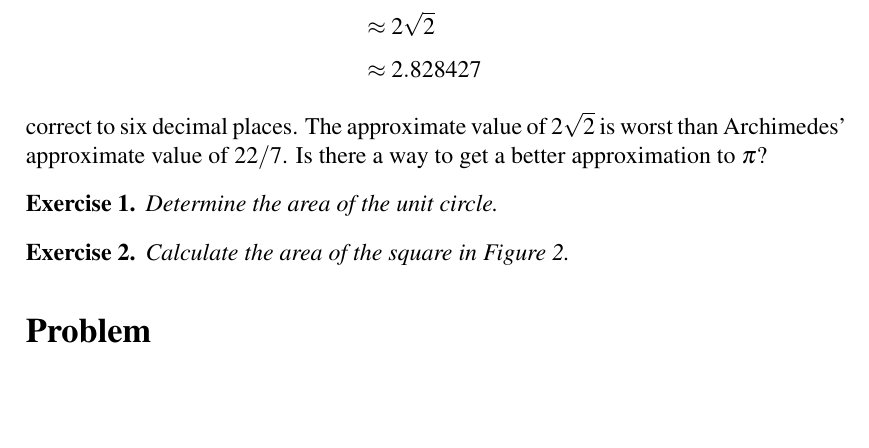
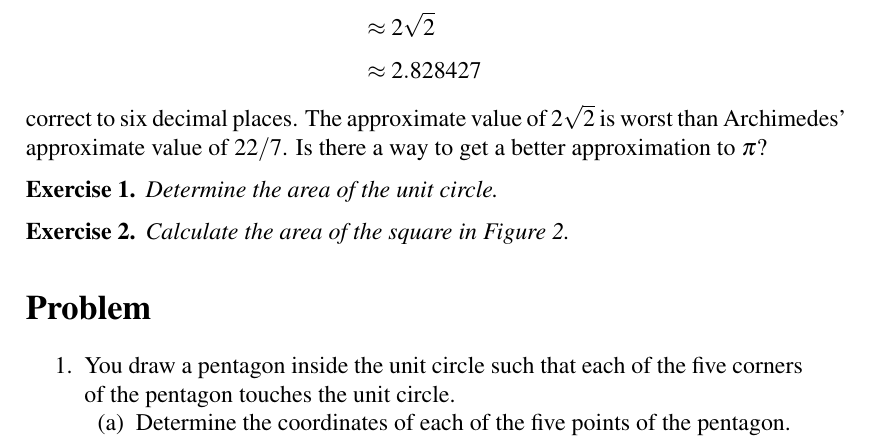
Before and after one commit to mvngu/hsnote, a LaTeX document (04_approximation.tex): part of page 2 of 2, cut so that both start at the same text, the shorter picture padded with empty space. Compiled offline with pdfLaTeX.

Commit message:
The statement of a problem.

```diff
--- a/04_approximation.tex
+++ b/04_approximation.tex
@@ -162,4 +162,14 @@ width of $\sqrt{2}$, the area of the square is $(\sqrt{2})^2 = 2$.
 
 \section*{Problem}
 
+\begin{problem}
+\item You draw a pentagon inside the unit circle such that each of the
+  five corners of the pentagon touches the unit circle.
+  %%
+  \begin{packedenum}
+  \item Determine the coordinates of each of the five points of the
+    pentagon.
+  \end{packedenum}
+\end{problem}
+
 \end{document}
```
